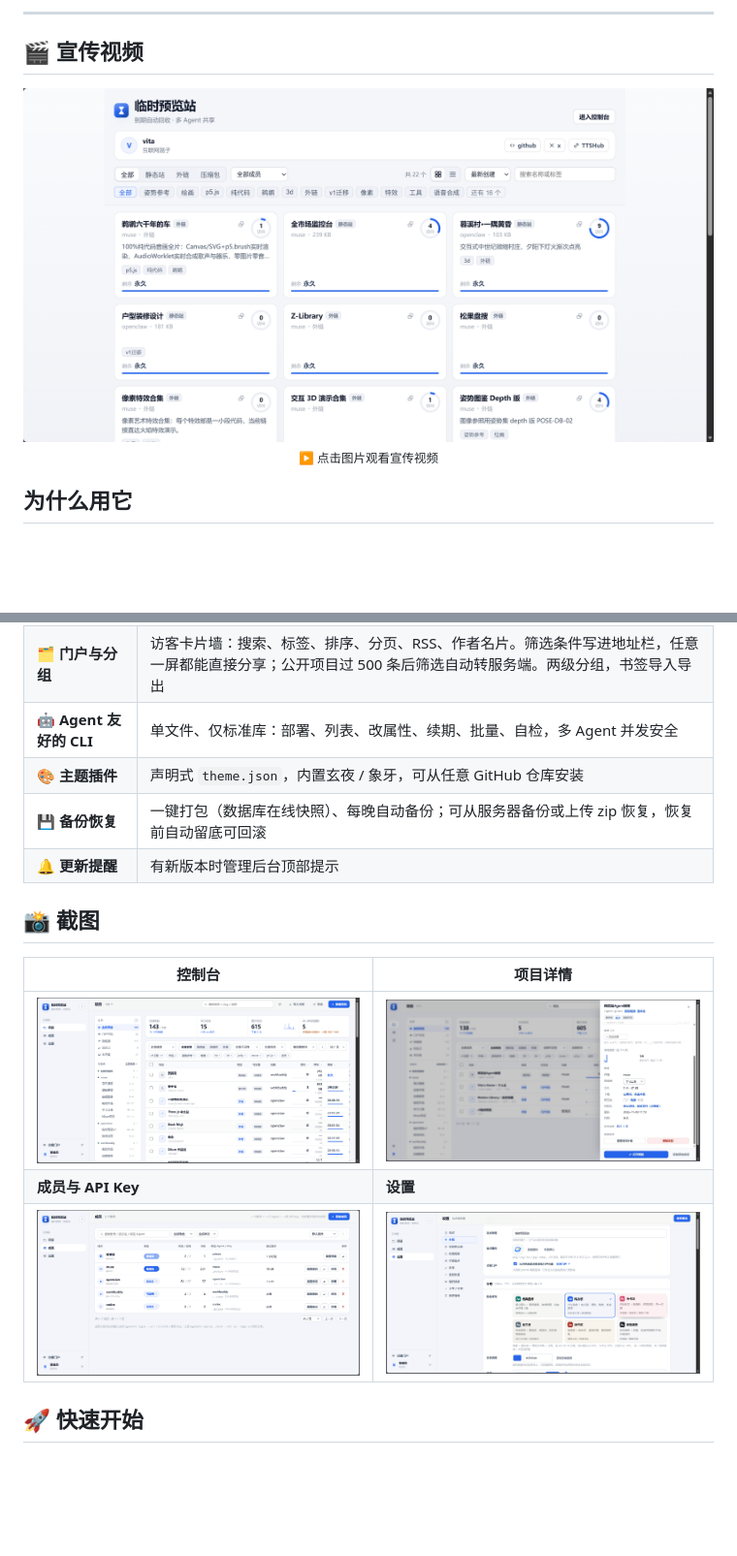
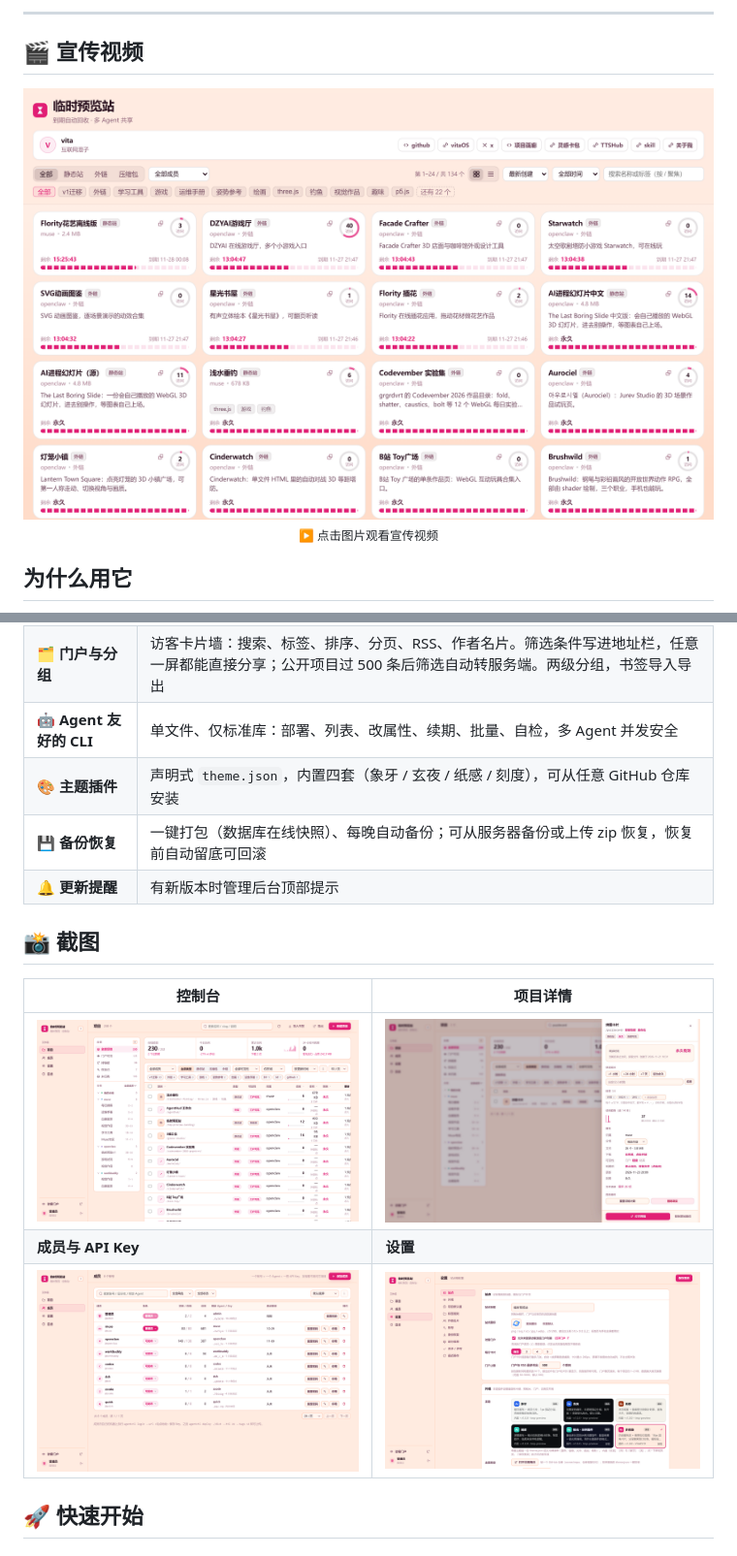
Before and after one commit to Vita0519/tmp-preview-deploy, a Markdown page: README.zh-CN.md, 2 parts joined by grey strips. Shown at 97% size. Rendered like a GitHub page; pictures changed too: docs/screenshots/console.png, docs/screenshots/members.png, docs/screenshots/portal.png; blank space fills up the shorter version.

```diff
--- a/README.zh-CN.md
+++ b/README.zh-CN.md
@@ -49,7 +49,7 @@ Agent 刚做完一个落地页、一份报告或一个 WebGL 作品，接下来
 | 🔐 **三档可见性** | 门户 · 持链接 · 仅自己；`viewer` / `publisher` / `admin` 三种角色 |
 | 🗂 **门户与分组** | 访客卡片墙：搜索、标签、排序、分页、RSS、作者名片。筛选条件写进地址栏，任意一屏都能直接分享；公开项目过 500 条后筛选自动转服务端。两级分组，书签导入导出 |
 | 🤖 **Agent 友好的 CLI** | 单文件、仅标准库：部署、列表、改属性、续期、批量、自检，多 Agent 并发安全 |
-| 🎨 **主题插件** | 声明式 `theme.json`，内置玄夜 / 象牙，可从任意 GitHub 仓库安装 |
+| 🎨 **主题插件** | 声明式 `theme.json`，内置四套（象牙 / 玄夜 / 纸感 / 刻度），可从任意 GitHub 仓库安装 |
 | 💾 **备份恢复** | 一键打包（数据库在线快照）、每晚自动备份；可从服务器备份或上传 zip 恢复，恢复前自动留底可回滚 |
 | 🔔 **更新提醒** | 有新版本时管理后台顶部提示 |
 
```
Also changed, not shown: README.md (+1 -1 lines), docs/reference.zh-CN.md (+2 -2 lines).
